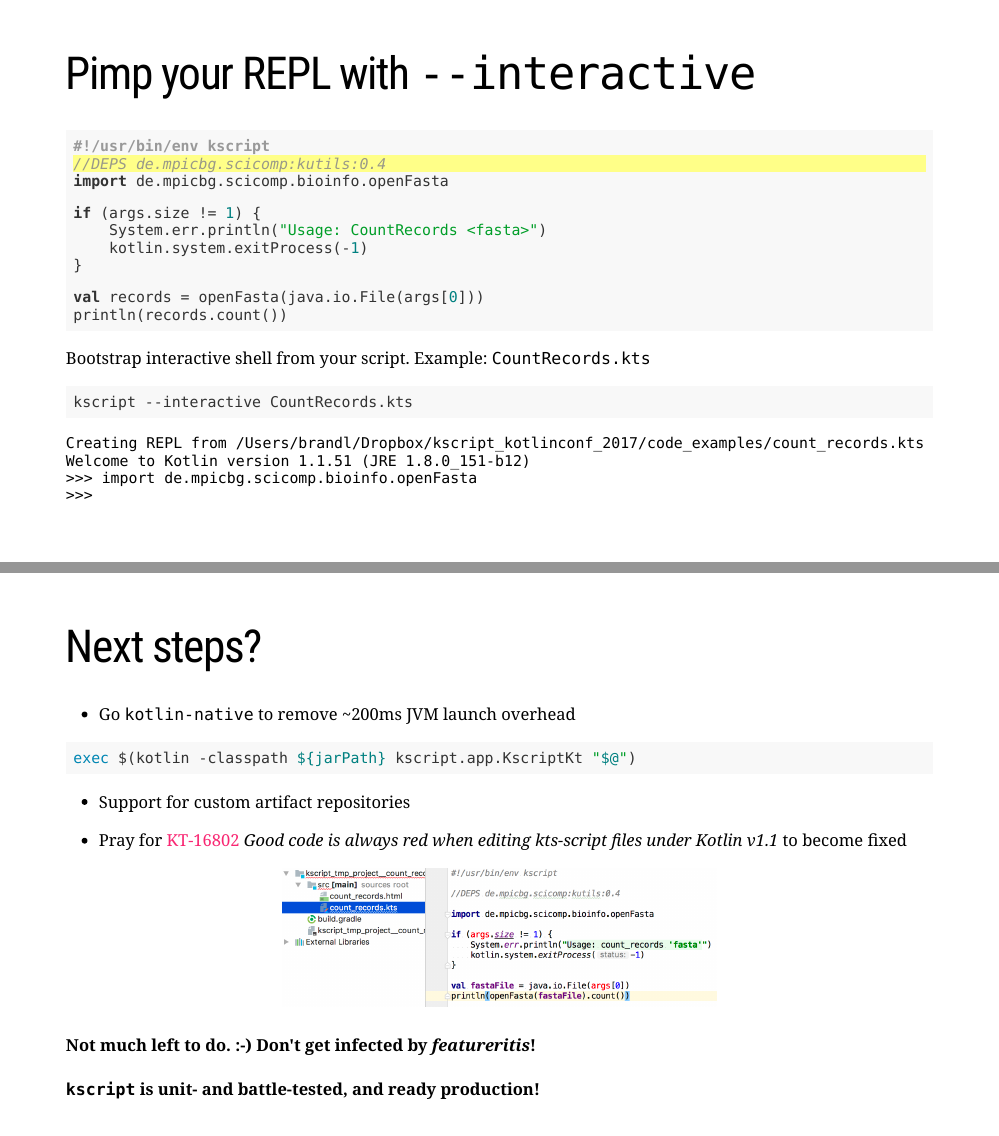
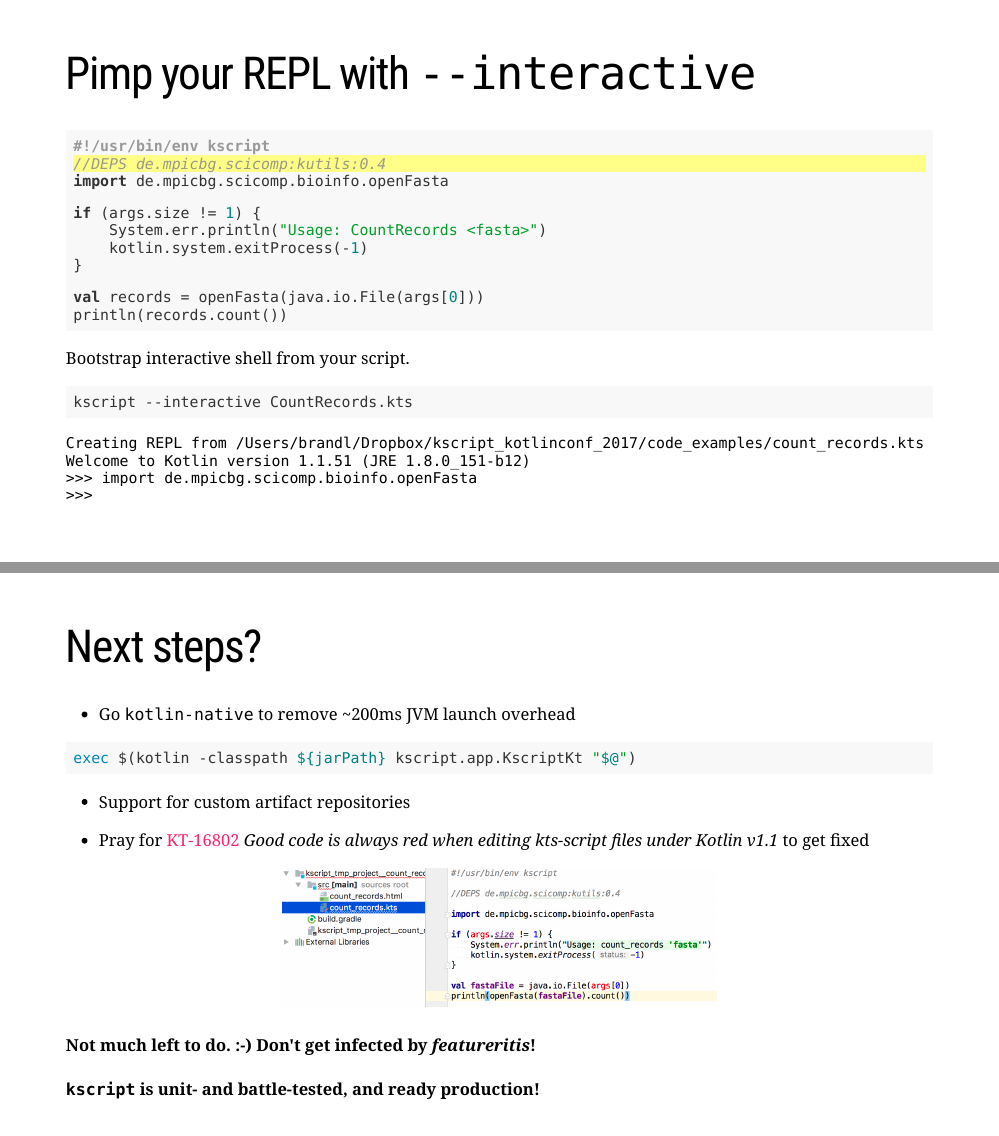
Before and after one commit to holgerbrandl/kscript_kotlinconf_2017, an R Markdown document (kscript_kotlinconf.Rmd): pages 33 and 38 of 41, joined at a grey line. The pictures show the slides in the output file kscript_kotlinconf.html that the author committed with the source; the slides are laid out offline by our stand-in for remark.js, each with all of its steps uncovered, in fonts that may differ from those the slides ask for, and without slide numbers, shadows or browser add-ons; a font, style sheet, LaTeX package, included part or bibliography that could not be used is replaced or left out.

Commit message:
cosmetics

````diff
--- a/kscript_kotlinconf.Rmd
+++ b/kscript_kotlinconf.Rmd
@@ -969,7 +969,7 @@ println(records.count())
 
 --
 
-Bootstrap interactive shell from your script. Example: `CountRecords.kts`
+Bootstrap interactive shell from your script.
 
 ```bash
 kscript --interactive CountRecords.kts
@@ -1104,7 +1104,7 @@ exec $(kotlin -classpath ${jarPath} kscript.app.KscriptKt "$@")
 ```
 * Support for custom artifact repositories
 
-* Pray for [KT-16802](https://youtrack.jetbrains.com/issue/KT-16802) _Good code is always red when editing kts-script files under Kotlin v1.1_ to become fixed
+* Pray for [KT-16802](https://youtrack.jetbrains.com/issue/KT-16802) _Good code is always red when editing kts-script files under Kotlin v1.1_ to get fixed
 
 .center[.image-50[.images[![](images/ide_bug.png)]]]
 
````
Also changed, not shown: kscript_kotlinconf.html.
